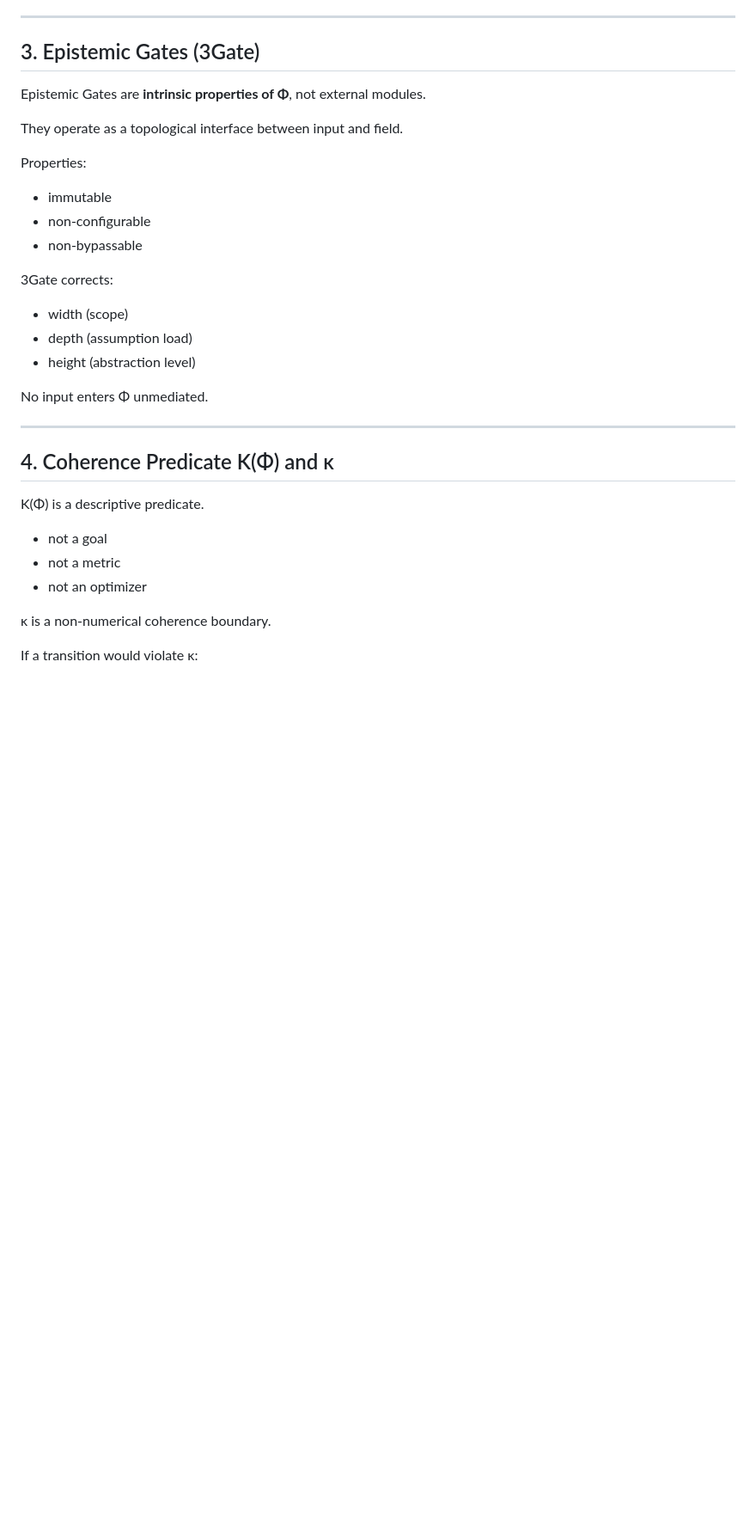
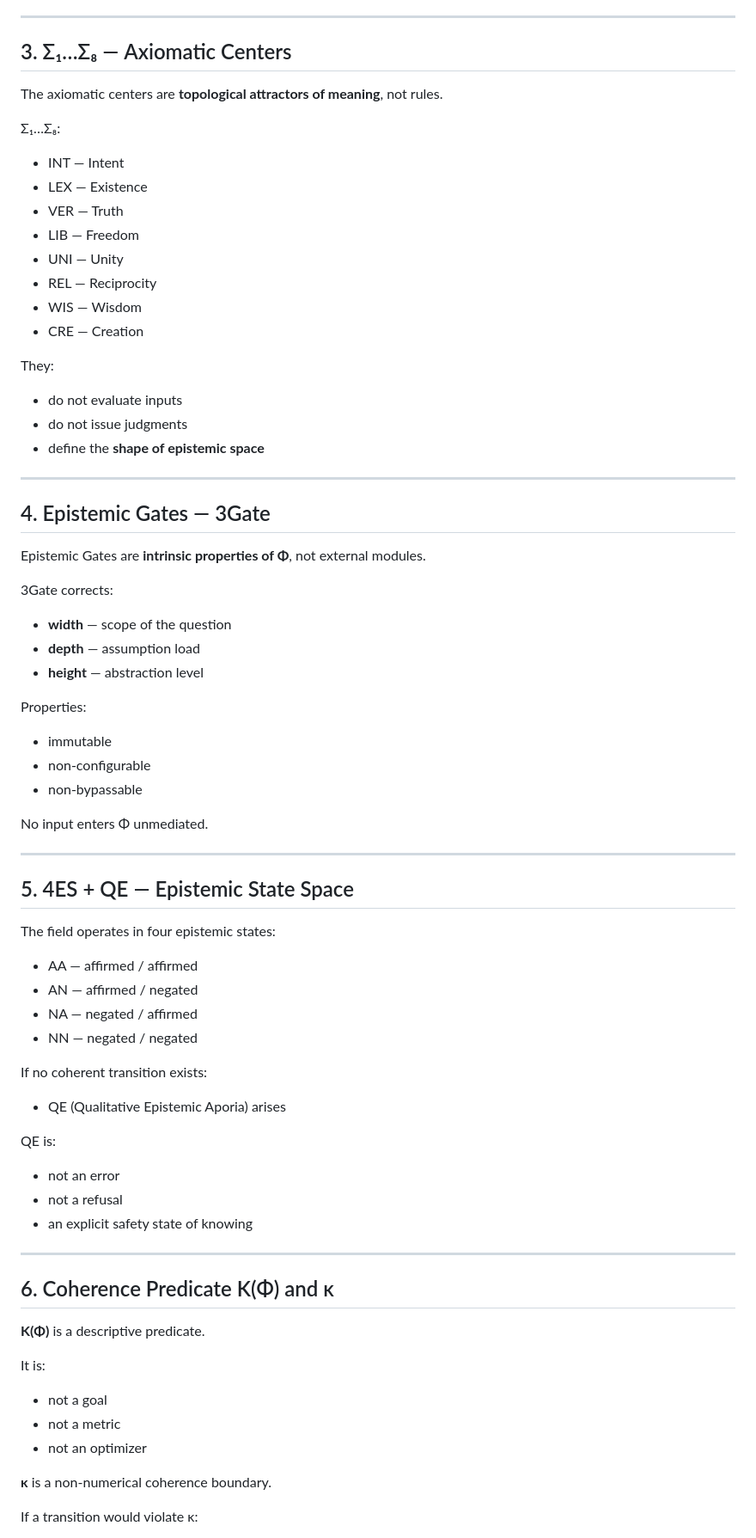
Before and after one commit to rischo32/Vectaetos-, a Markdown page: MAPARCH.md, the part around one of its changes. Shown at 86% size. Rendered like a GitHub page; blank space fills up the shorter version.

```diff
--- a/MAPARCH.md
+++ b/MAPARCH.md
@@ -59,35 +68,74 @@ The field emerges *within* ZMYSEL.
 
 ---
 
-## 3. Epistemic Gates (3Gate)
+## 3. Σ₁…Σ₈ — Axiomatic Centers
+
+The axiomatic centers are **topological attractors of meaning**, not rules.
+
+Σ₁…Σ₈:
+- INT — Intent
+- LEX — Existence
+- VER — Truth
+- LIB — Freedom
+- UNI — Unity
+- REL — Reciprocity
+- WIS — Wisdom
+- CRE — Creation
+
+They:
+- do not evaluate inputs
+- do not issue judgments
+- define the **shape of epistemic space**
+
+---
+
+## 4. Epistemic Gates — 3Gate
 
 Epistemic Gates are **intrinsic properties of Φ**, not external modules.
 
-They operate as a topological interface between input and field.
+3Gate corrects:
+- **width** — scope of the question
+- **depth** — assumption load
+- **height** — abstraction level
 
 Properties:
 - immutable
 - non-configurable
 - non-bypassable
 
-3Gate corrects:
-- width (scope)
-- depth (assumption load)
-- height (abstraction level)
-
 No input enters Φ unmediated.
 
 ---
 
-## 4. Coherence Predicate K(Φ) and κ
+## 5. 4ES + QE — Epistemic State Space
 
-K(Φ) is a descriptive predicate.
+The field operates in four epistemic states:
 
+- AA — affirmed / affirmed
+- AN — affirmed / negated
+- NA — negated / affirmed
+- NN — negated / negated
+
+If no coherent transition exists:
+- QE (Qualitative Epistemic Aporia) arises
+
+QE is:
+- not an error
+- not a refusal
+- an explicit safety state of knowing
+
+---
+
+## 6. Coherence Predicate K(Φ) and κ
+
+**K(Φ)** is a descriptive predicate.
+
+It is:
 - not a goal
 - not a metric
 - not an optimizer
 
-κ is a non-numerical coherence boundary.
+**κ** is a non-numerical coherence boundary.
 
 If a transition would violate κ:
 - it becomes non-representable
```
Also changed, not shown: other parts of MAPARCH.md (+73 -60 lines).
